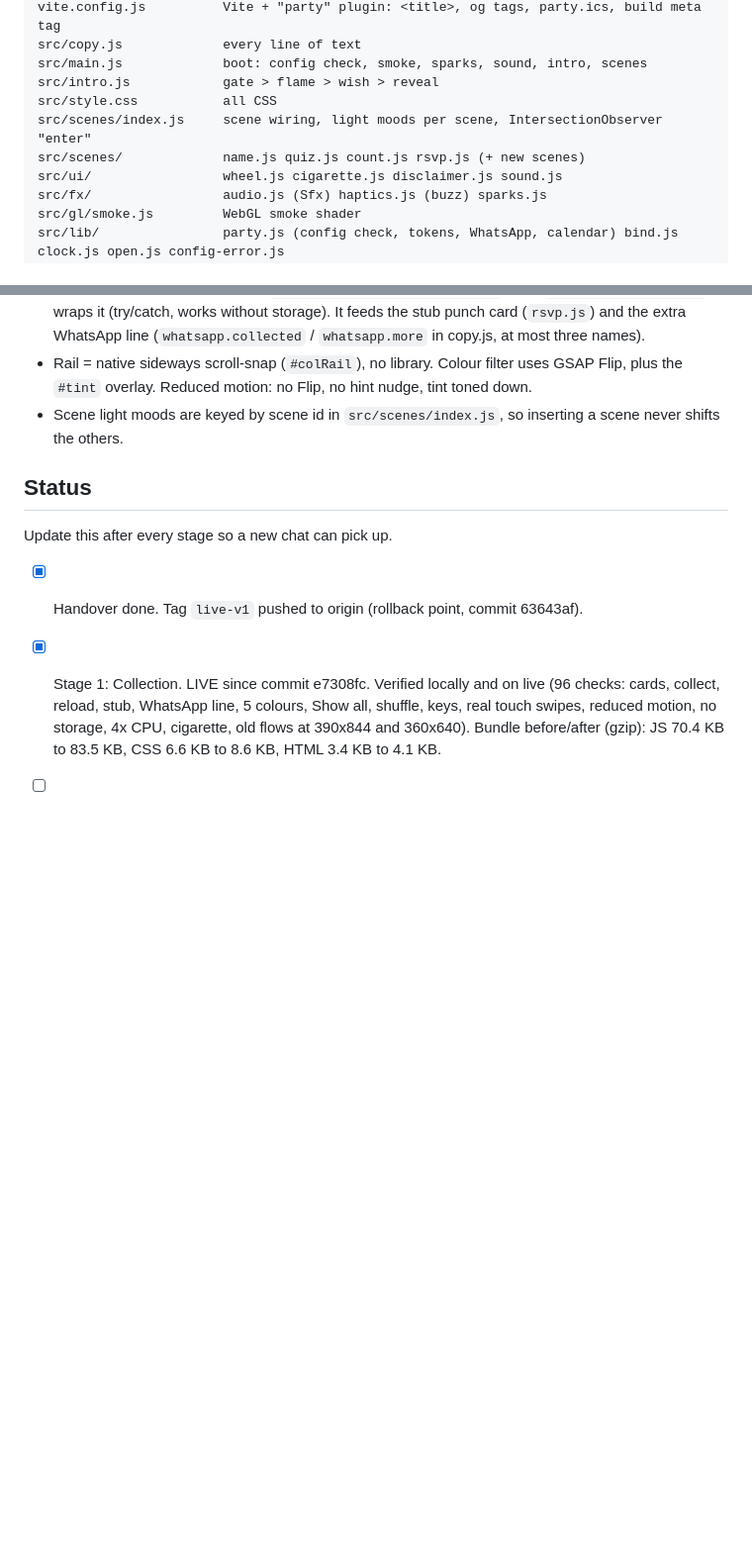
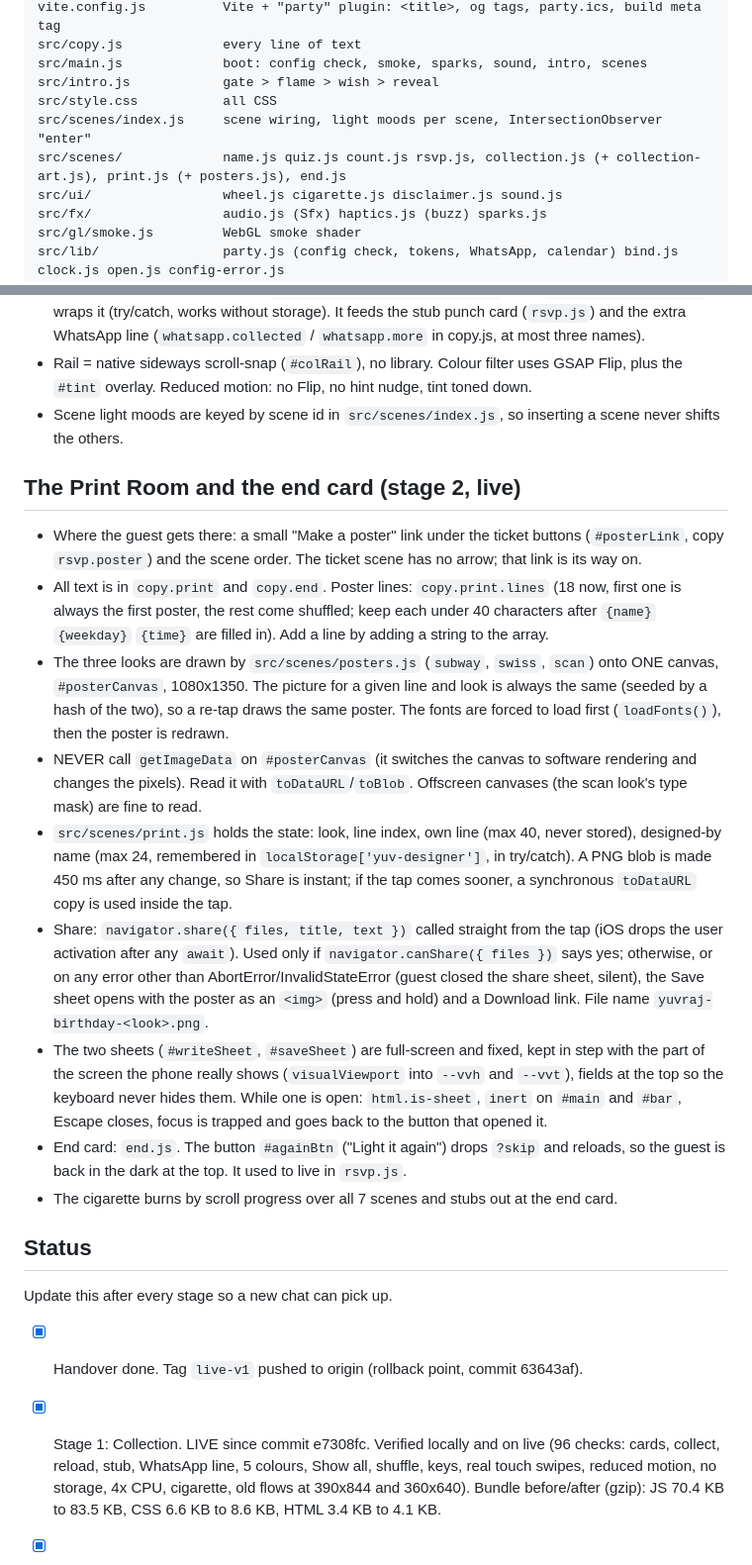
Before and after one commit to malay67/yvbirthday, a Markdown page: .kiro/steering/yuvraj-invite.md, 2 parts joined by grey strips. Shown at 99% size. Drawn GitHub-style; blank space fills up the shorter version.

Commit message:
Steering: stage 2 is live, how the Print Room works

```diff
--- a/.kiro/steering/yuvraj-invite.md
+++ b/.kiro/steering/yuvraj-invite.md
@@ -54,7 +54,7 @@ src/main.js             boot: config check, smoke, sparks, sound, intro, scenes
 src/intro.js            gate > flame > wish > reveal
 src/style.css           all CSS
 src/scenes/index.js     scene wiring, light moods per scene, IntersectionObserver "enter"
-src/scenes/             name.js quiz.js count.js rsvp.js (+ new scenes)
+src/scenes/             name.js quiz.js count.js rsvp.js, collection.js (+ collection-art.js), print.js (+ posters.js), end.js
 src/ui/                 wheel.js cigarette.js disclaimer.js sound.js
 src/fx/                 audio.js (Sfx) haptics.js (buzz) sparks.js
 src/gl/smoke.js         WebGL smoke shader
@@ -106,6 +106,18 @@ Old flows (wheel, flame, blow twice, reveal, every scene, all quiz answers, coun
 - Rail = native sideways scroll-snap (`#colRail`), no library. Colour filter uses GSAP Flip, plus the `#tint` overlay. Reduced motion: no Flip, no hint nudge, tint toned down.
 - Scene light moods are keyed by scene id in `src/scenes/index.js`, so inserting a scene never shifts the others.
 
+## The Print Room and the end card (stage 2, live)
+
+- Where the guest gets there: a small "Make a poster" link under the ticket buttons (`#posterLink`, copy `rsvp.poster`) and the scene order. The ticket scene has no arrow; that link is its way on.
+- All text is in `copy.print` and `copy.end`. Poster lines: `copy.print.lines` (18 now, first one is always the first poster, the rest come shuffled; keep each under 40 characters after `{name}` `{weekday}` `{time}` are filled in). Add a line by adding a string to the array.
+- The three looks are drawn by `src/scenes/posters.js` (`subway`, `swiss`, `scan`) onto ONE canvas, `#posterCanvas`, 1080x1350. The picture for a given line and look is always the same (seeded by a hash of the two), so a re-tap draws the same poster. The fonts are forced to load first (`loadFonts()`), then the poster is redrawn.
+- NEVER call `getImageData` on `#posterCanvas` (it switches the canvas to software rendering and changes the pixels). Read it with `toDataURL`/`toBlob`. Offscreen canvases (the scan look's type mask) are fine to read.
+- `src/scenes/print.js` holds the state: look, line index, own line (max 40, never stored), designed-by name (max 24, remembered in `localStorage['yuv-designer']`, in try/catch). A PNG blob is made 450 ms after any change, so Share is instant; if the tap comes sooner, a synchronous `toDataURL` copy is used inside the tap.
+- Share: `navigator.share({ files, title, text })` called straight from the tap (iOS drops the user activation after any `await`). Used only if `navigator.canShare({ files })` says yes; otherwise, or on any error other than AbortError/InvalidStateError (guest closed the share sheet, silent), the Save sheet opens with the poster as an `<img>` (press and hold) and a Download link. File name `yuvraj-birthday-<look>.png`.
+- The two sheets (`#writeSheet`, `#saveSheet`) are full-screen and fixed, kept in step with the part of the screen the phone really shows (`visualViewport` into `--vvh` and `--vvt`), fields at the top so the keyboard never hides them. While one is open: `html.is-sheet`, `inert` on `#main` and `#bar`, Escape closes, focus is trapped and goes back to the button that opened it.
+- End card: `end.js`. The button `#againBtn` ("Light it again") drops `?skip` and reloads, so the guest is back in the dark at the top. It used to live in `rsvp.js`.
+- The cigarette burns by scroll progress over all 7 scenes and stubs out at the end card.
+
 ## Status
 
 Update this after every stage so a new chat can pick up.
```
Also changed, not shown: other parts of .kiro/steering/yuvraj-invite.md (+1 -1 lines).
